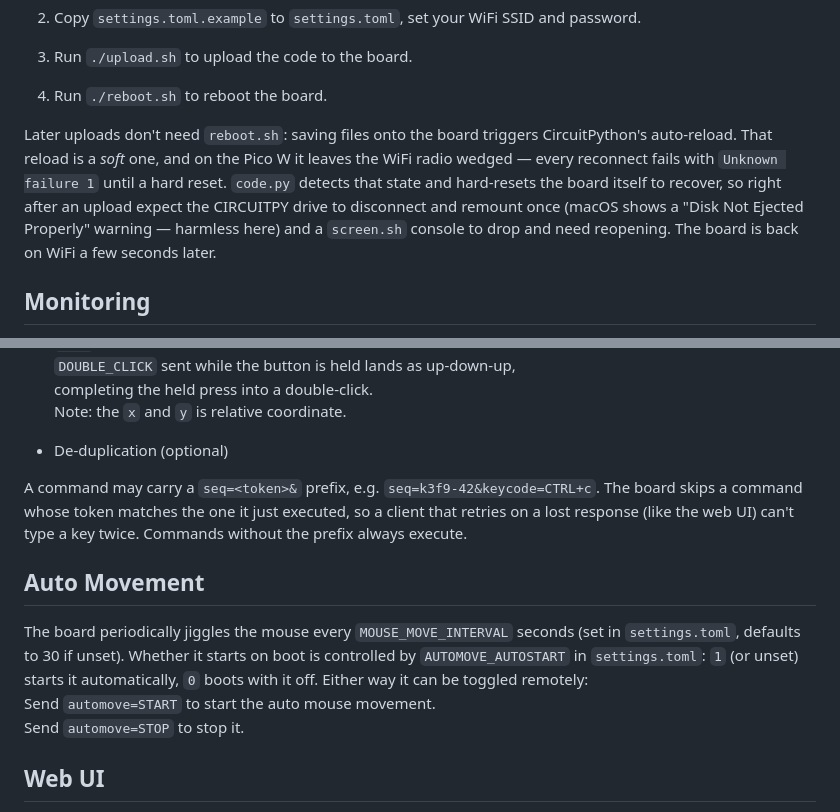
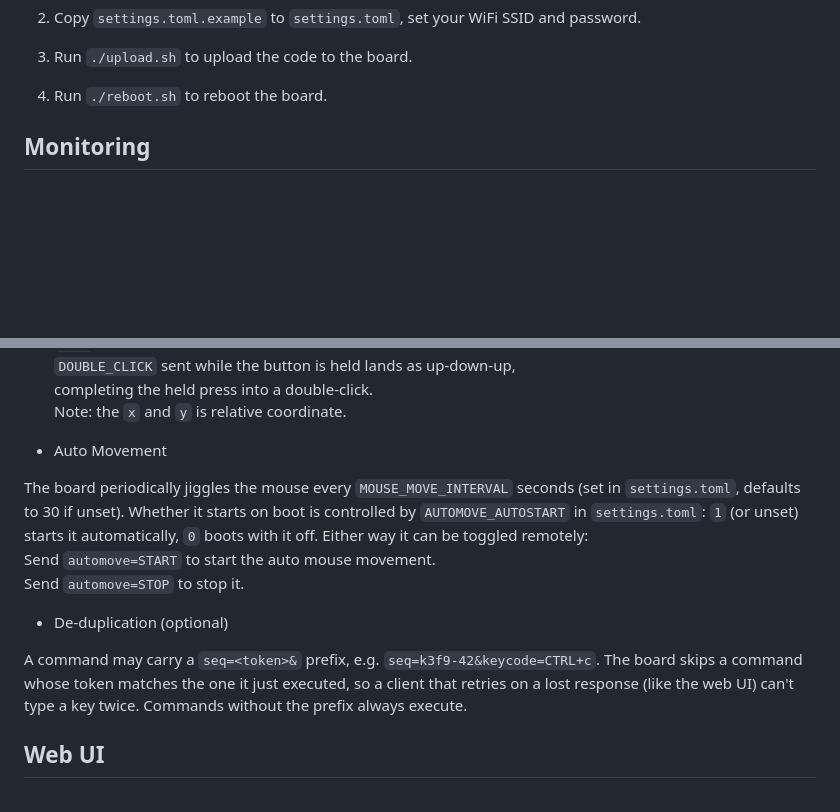
Before and after one commit to lhypds/pico-hid, a Markdown page: README.md, 2 parts joined by grey strips. Drawn GitHub-style; blank space fills up the shorter version.

```diff
--- a/README.md
+++ b/README.md
@@ -30,15 +30,6 @@ Setup
 3. Run `./upload.sh` to upload the code to the board.
 
 4. Run `./reboot.sh` to reboot the board.
-
-Later uploads don't need `reboot.sh`: saving files onto the board triggers
-CircuitPython's auto-reload. That reload is a *soft* one, and on the Pico W it
-leaves the WiFi radio wedged — every reconnect fails with `Unknown failure 1`
-until a hard reset. `code.py` detects that state and hard-resets the board
-itself to recover, so right after an upload expect the CIRCUITPY drive to
-disconnect and remount once (macOS shows a "Disk Not Ejected Properly"
-warning — harmless here) and a `screen.sh` console to drop and need
-reopening. The board is back on WiFi a few seconds later.
 
 
 Monitoring
@@ -105,16 +96,7 @@ Mouse event support:
    completing the held press into a double-click.
 Note: the `x` and `y` is relative coordinate.
 
-* De-duplication (optional)
-
-A command may carry a `seq=<token>&` prefix, e.g. `seq=k3f9-42&keycode=CTRL+c`.
-The board skips a command whose token matches the one it just executed, so a
-client that retries on a lost response (like the web UI) can't type a key
-twice. Commands without the prefix always execute.
-
-
-Auto Movement
--------------
+* Auto Movement
 
 The board periodically jiggles the mouse every `MOUSE_MOVE_INTERVAL` seconds
 (set in `settings.toml`, defaults to 30 if unset). Whether it starts on boot is
@@ -122,6 +104,13 @@ controlled by `AUTOMOVE_AUTOSTART` in `settings.toml`: `1` (or unset) starts it
 automatically, `0` boots with it off. Either way it can be toggled remotely:
 Send `automove=START` to start the auto mouse movement.
 Send `automove=STOP` to stop it.
+
+* De-duplication (optional)
+
+A command may carry a `seq=<token>&` prefix, e.g. `seq=k3f9-42&keycode=CTRL+c`.
+The board skips a command whose token matches the one it just executed, so a
+client that retries on a lost response (like the web UI) can't type a key
+twice. Commands without the prefix always execute.
 
 
 Web UI
```
Also changed, not shown: other parts of README.md (+3 -2 lines).
